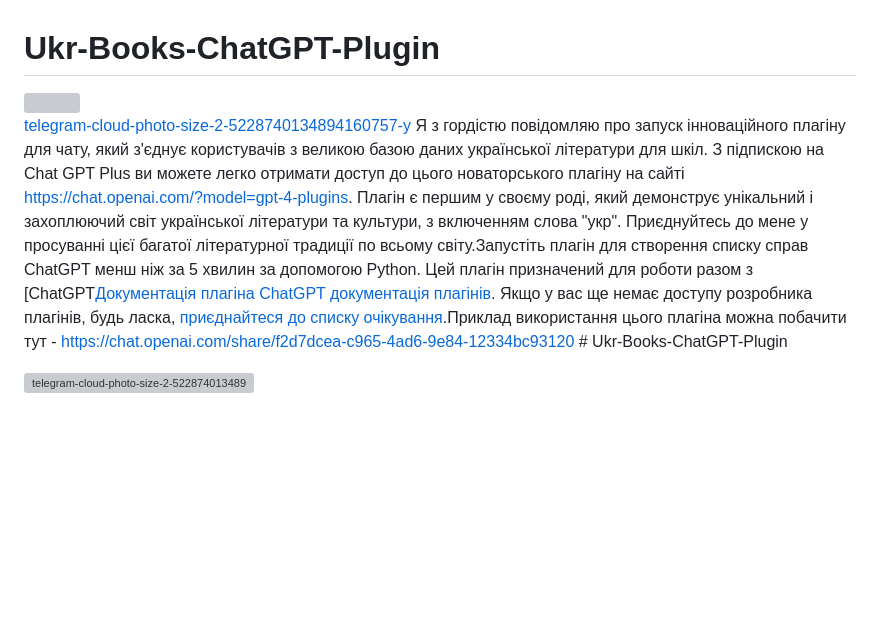
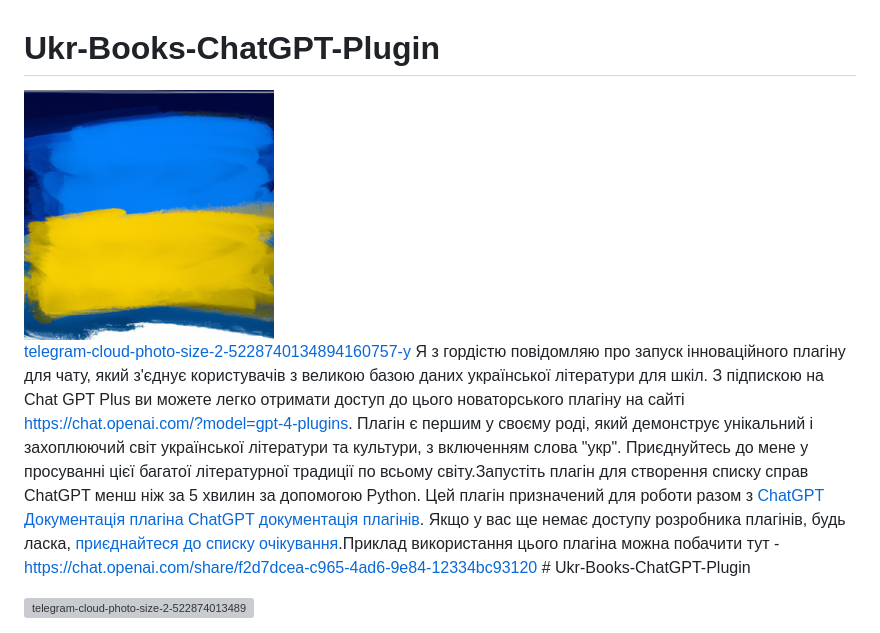
Before and after one commit to Illia-the-coder/Ukr-Books-ChatGPT-Plugin, a Markdown page: README.md, the part around the change. Rendered like a GitHub page; blank space fills up the shorter version; grey boxes are pictures that could not be loaded.

```diff
--- a/README.md
+++ b/README.md
@@ -1,8 +1,8 @@
 # Ukr-Books-ChatGPT-Plugin
-<img src="logo.png" width="30%">
+<img src="logo.jpg" width="30%">
 
 [telegram-cloud-photo-size-2-5228740134894160757-y](https://github.com/Illia-the-coder/Ukr-Books-ChatGPT-Plugin/assets/101904816/2fdd6c97-fb8f-4cd0-80ad-ef0ea3624020)
-Я з гордістю повідомляю про запуск інноваційного плагіну для чату, який з'єднує користувачів з великою базою даних української літератури для шкіл. З підпискою на Chat GPT Plus ви можете легко отримати доступ до цього новаторського плагіну на сайті https://chat.openai.com/?model=gpt-4-plugins. Плагін є першим у своєму роді, який демонструє унікальний і захоплюючий світ української літератури та культури, з включенням слова "укр". Приєднуйтесь до мене у просуванні цієї багатої літературної традиції по всьому світу.Запустіть плагін для створення списку справ ChatGPT менш ніж за 5 хвилин за допомогою Python. Цей плагін призначений для роботи разом з [ChatGPT[Документація плагіна ChatGPT документація плагінів](https://platform.openai.com/docs/plugins). Якщо у вас ще немає доступу розробника плагінів, будь ласка, [приєднайтеся до списку очікування](https://openai.com/waitlist/plugins).Приклад використання цього плагіна можна побачити тут - https://chat.openai.com/share/f2d7dcea-c965-4ad6-9e84-12334bc93120 # Ukr-Books-ChatGPT-Plugin
+Я з гордістю повідомляю про запуск інноваційного плагіну для чату, який з'єднує користувачів з великою базою даних української літератури для шкіл. З підпискою на Chat GPT Plus ви можете легко отримати доступ до цього новаторського плагіну на сайті https://chat.openai.com/?model=gpt-4-plugins. Плагін є першим у своєму роді, який демонструє унікальний і захоплюючий світ української літератури та культури, з включенням слова "укр". Приєднуйтесь до мене у просуванні цієї багатої літературної традиції по всьому світу.Запустіть плагін для створення списку справ ChatGPT менш ніж за 5 хвилин за допомогою Python. Цей плагін призначений для роботи разом з [ChatGPT Документація плагіна ChatGPT документація плагінів](https://platform.openai.com/docs/plugins). Якщо у вас ще немає доступу розробника плагінів, будь ласка, [приєднайтеся до списку очікування](https://openai.com/waitlist/plugins).Приклад використання цього плагіна можна побачити тут - https://chat.openai.com/share/f2d7dcea-c965-4ad6-9e84-12334bc93120 # Ukr-Books-ChatGPT-Plugin
 
 ![telegram-cloud-photo-size-2-5228740134894160757-y](https://github.com/Illia-the-coder/Ukr-Books-ChatGPT-Plugin/assets/101904816/2fdd6c97-fb8f-4cd0-80ad-ef0ea3624020)
 
```
